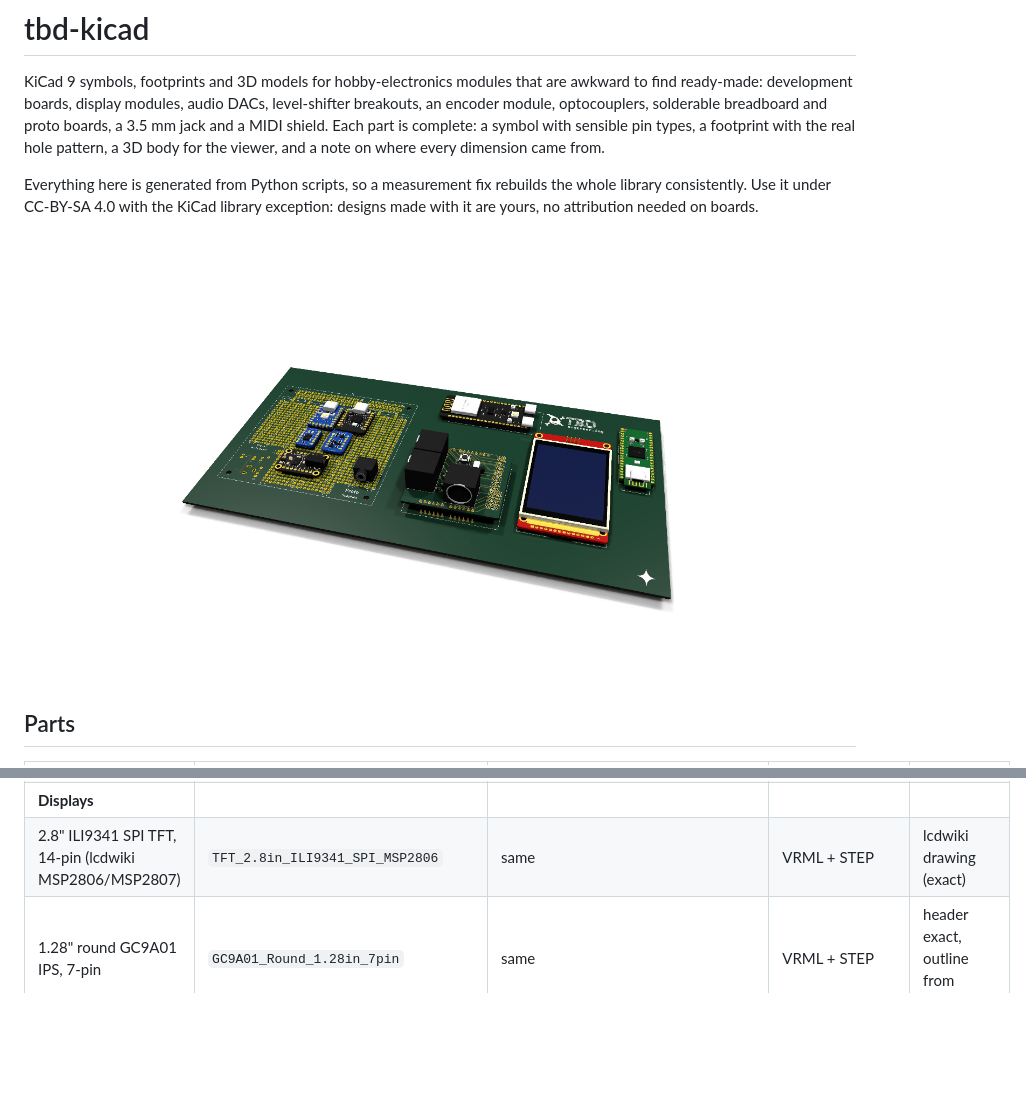
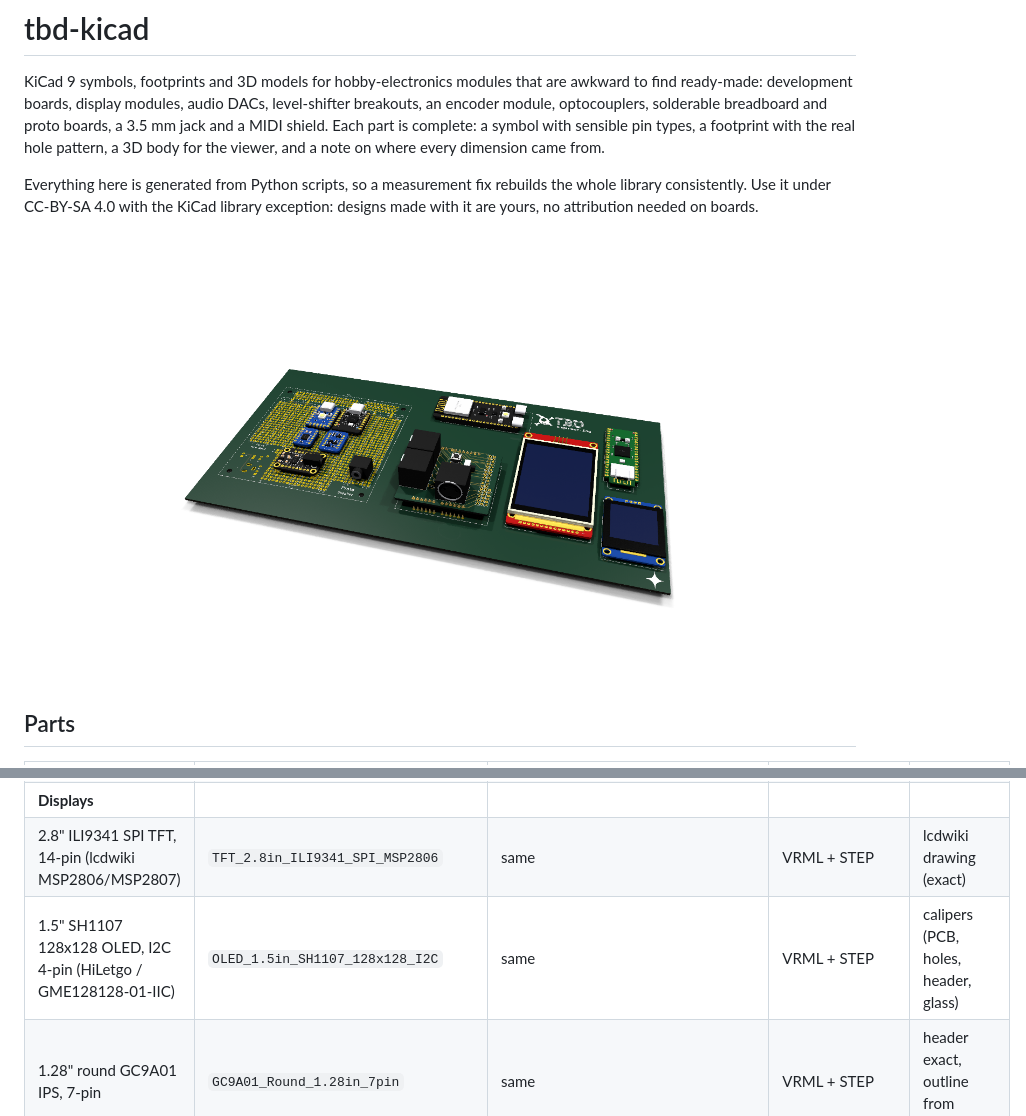
Before and after one commit to tbdtechpro/tbd-kicad, a Markdown page: README.md, 2 parts joined by grey strips. Drawn GitHub-style; pictures changed too: docs/images/parts-preview.png; blank space fills up the shorter version.

```diff
--- a/README.md
+++ b/README.md
@@ -22,6 +22,7 @@ it under CC-BY-SA 4.0 with the KiCad library exception: designs made with it are
 | Waveshare RP2350B-Plus-W (Pico 2 W form factor, RP2350B) | `RP2350B-Plus-W` | `RP2350B-Plus-W` | VRML + STEP | Waveshare drawing + board (pins exact, back pads +/-0.3 mm) |
 | **Displays** | | | | |
 | 2.8" ILI9341 SPI TFT, 14-pin (lcdwiki MSP2806/MSP2807) | `TFT_2.8in_ILI9341_SPI_MSP2806` | same | VRML + STEP | lcdwiki drawing (exact) |
+| 1.5" SH1107 128x128 OLED, I2C 4-pin (HiLetgo / GME128128-01-IIC) | `OLED_1.5in_SH1107_128x128_I2C` | same | VRML + STEP | calipers (PCB, holes, header, glass) |
 | 1.28" round GC9A01 IPS, 7-pin | `GC9A01_Round_1.28in_7pin` | same | VRML + STEP | header exact, outline from photos |
 | **Audio** | | | | |
 | Adafruit PCM5102 / PCM5100 I2S DAC (6250 / 6251) | `Adafruit_PCM510x_I2S_DAC` | same | VRML + STEP | Adafruit EagleCAD (exact) |
```
Also changed, not shown: docs/components.md (+12 -0 lines), 8 other files.
